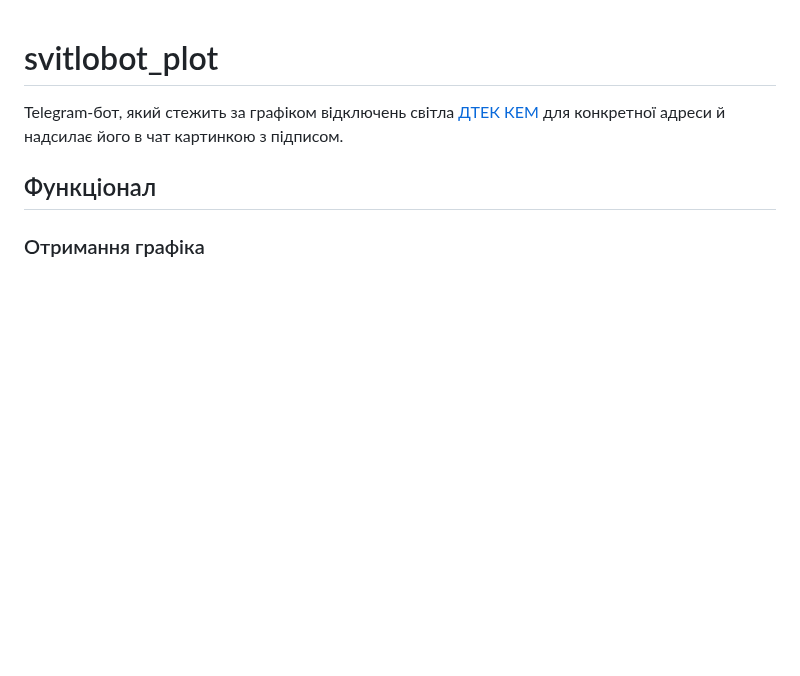
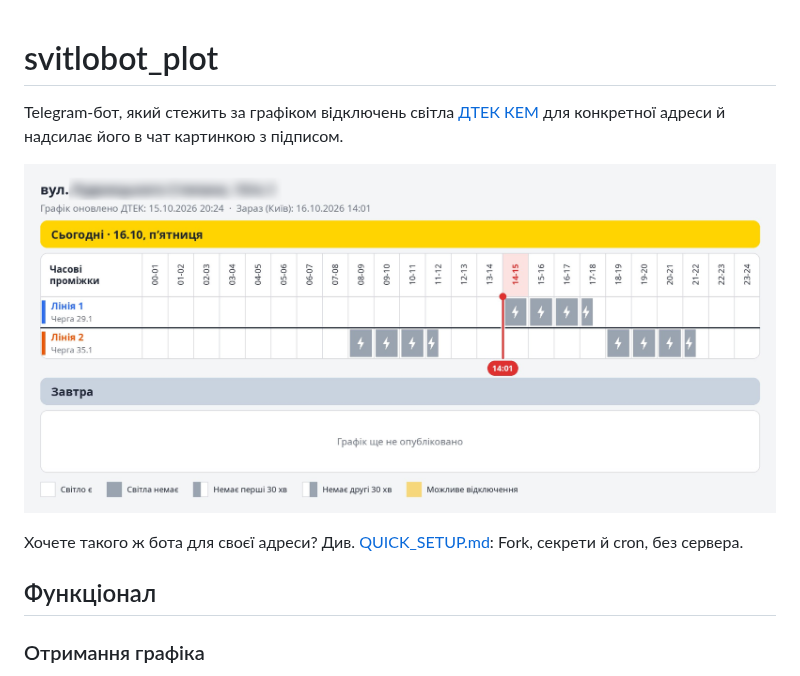
Before and after one commit to L1onLight/outageplot, a Markdown page: README.md, the part around the change. Drawn GitHub-style; pictures changed too: images/plot_example.png (added); blank space fills up the shorter version.

```diff
--- a/README.md
+++ b/README.md
@@ -2,6 +2,10 @@
 
 Telegram-бот, який стежить за графіком відключень світла [ДТЕК КЕМ](https://www.dtek-kem.com.ua/ua/shutdowns)
 для конкретної адреси й надсилає його в чат картинкою з підписом.
+
+![Приклад картинки з графіком](images/plot_example.png)
+
+Хочете такого ж бота для своєї адреси? Див. [QUICK_SETUP.md](QUICK_SETUP.md): Fork, секрети й cron, без сервера.
 
 ## Функціонал
 
```
Also changed, not shown: QUICK_SETUP.md (added, +120 -0 lines), images/cron-job_advanced.png (added), images/cron-job_common.png (added), 2 other files.
